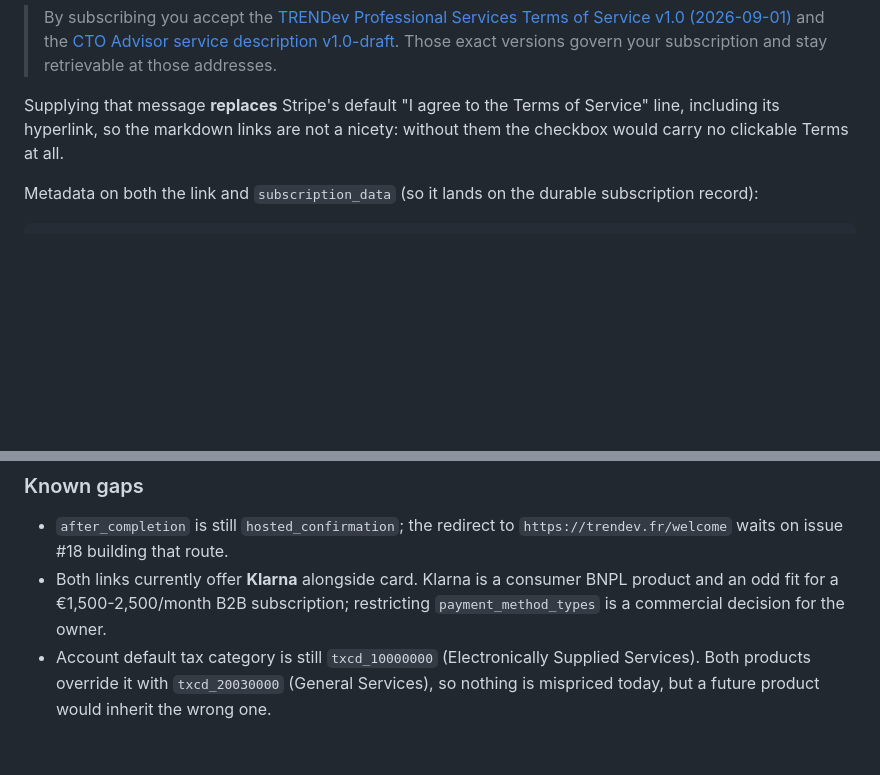
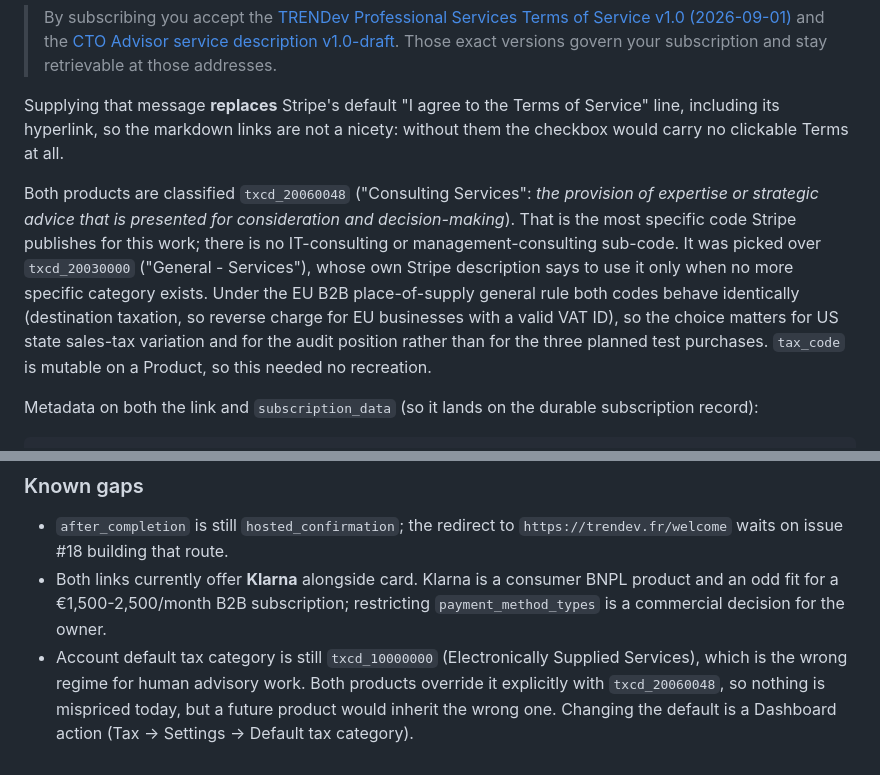
Before and after one commit to trendev/landing-page, a Markdown page: docs/stripe-acceptance-evidence.md, 2 parts joined by grey strips. Rendered like a GitHub page; blank space fills up the shorter version.

Commit message:
fix: classify both products as Consulting Services (txcd_20060048)
txcd_20030000 was the wrong call. Its own Stripe description says "General
category for services. Only use this if you don't have a more specific
category", and a more specific one exists:

  txcd_20060048  Consulting Services
    "The provision of expertise or strategic advice that is presented for
     consideration and decision-making."

That is a literal description of a CTO advisory retainer. Nothing was
mispriced, but a defensible placeholder was the wrong bar when a precise code
was available. Checked the rest of the txcd_2006xxxx professional-services
family: Engineering Services is physical engineering, Technical Support
Services is hands-on debugging, Training is instruction. None fit better, and
there is no IT-specific or management-specific consulting sub-code.

Both products carried the old code explicitly, which overrides the account
default, so changing the Dashboard default alone would not have reached them.
tax_code is mutable on a Product, unlike consent_collection on a payment link,
so prices, payment links, checkout URLs and the site are all untouched.

Also aligns product metadata with the payment links: terms_version=1.0 and
terms_date=2026-09-01 as separate keys, instead of the date in terms_version.

Practical effect on the three planned test purchases is likely nil: the EU B2B
place-of-supply general rule taxes at the customer's establishment under both
codes. The specific code earns its keep in US state sales-tax variation and in
the audit position.

Co-Authored-By: Claude Opus 5 (1M context) <noreply@anthropic.com>
Claude-Session: https://claude.ai/code/session_014qv2b7uGXP4f3ZR9do6yLx

```diff
--- a/docs/stripe-acceptance-evidence.md
+++ b/docs/stripe-acceptance-evidence.md
@@ -100,6 +100,18 @@ Supplying that message **replaces** Stripe's default "I agree to the Terms of
 Service" line, including its hyperlink, so the markdown links are not a nicety:
 without them the checkbox would carry no clickable Terms at all.
 
+Both products are classified `txcd_20060048` ("Consulting Services": *the
+provision of expertise or strategic advice that is presented for consideration
+and decision-making*). That is the most specific code Stripe publishes for this
+work; there is no IT-consulting or management-consulting sub-code. It was
+picked over `txcd_20030000` ("General - Services"), whose own Stripe
+description says to use it only when no more specific category exists. Under
+the EU B2B place-of-supply general rule both codes behave identically
+(destination taxation, so reverse charge for EU businesses with a valid VAT
+ID), so the choice matters for US state sales-tax variation and for the audit
+position rather than for the three planned test purchases. `tax_code` is
+mutable on a Product, so this needed no recreation.
+
 Metadata on both the link and `subscription_data` (so it lands on the durable
 subscription record):
 
@@ -117,6 +129,7 @@ service_description=<slug> 1.0-draft, service_description_url=<service route>
   BNPL product and an odd fit for a €1,500-2,500/month B2B subscription;
   restricting `payment_method_types` is a commercial decision for the owner.
 - Account default tax category is still `txcd_10000000` (Electronically
-  Supplied Services). Both products override it with `txcd_20030000` (General
-  Services), so nothing is mispriced today, but a future product would inherit
-  the wrong one.
+  Supplied Services), which is the wrong regime for human advisory work. Both
+  products override it explicitly with `txcd_20060048`, so nothing is
+  mispriced today, but a future product would inherit the wrong one. Changing
+  the default is a Dashboard action (Tax -> Settings -> Default tax category).
```
